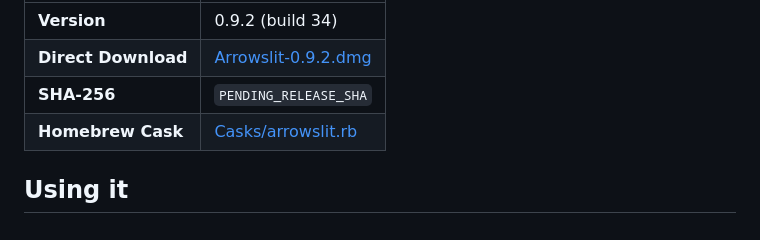
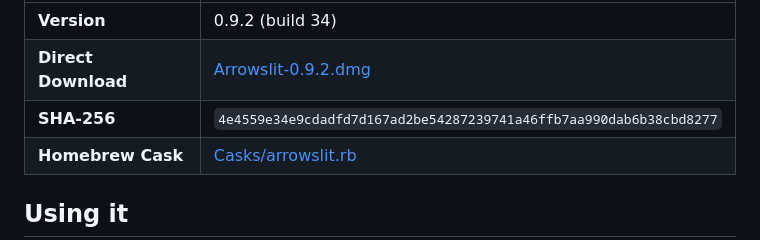
Before and after one commit to j4yop/arrowslit, a Markdown page: README.md, the part around the change. Drawn GitHub-style.

Commit message:
Point the README at the build 34 release

```diff
--- a/README.md
+++ b/README.md
@@ -101,7 +101,7 @@ The download is a universal build that runs natively on Apple Silicon (M1/M2/M3/
 | :--- | :--- |
 | **Version** | 0.9.2 (build 34) |
 | **Direct Download** | [Arrowslit-0.9.2.dmg](https://github.com/j4yop/arrowslit/releases/download/v0.9.2/Arrowslit-0.9.2.dmg) |
-| **SHA-256** | `PENDING_RELEASE_SHA` |
+| **SHA-256** | `4e4559e34e9cdadfd7d167ad2be54287239741a46ffb7aa990dab6b38cbd8277` |
 | **Homebrew Cask** | [Casks/arrowslit.rb](https://github.com/j4yop/homebrew-tap/blob/main/Casks/arrowslit.rb) |
 
 ## Using it
```
